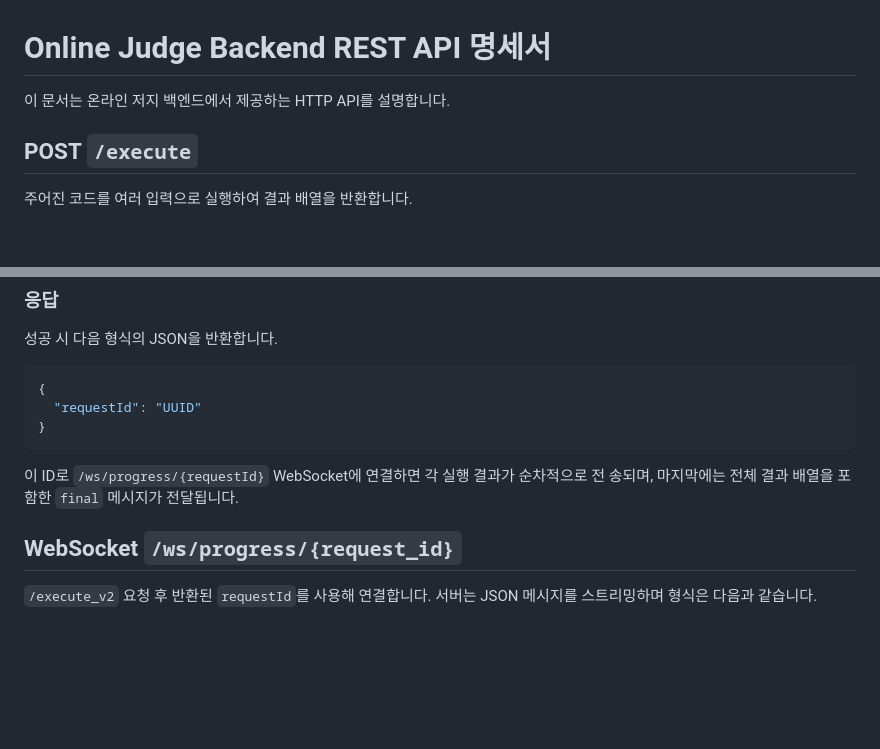
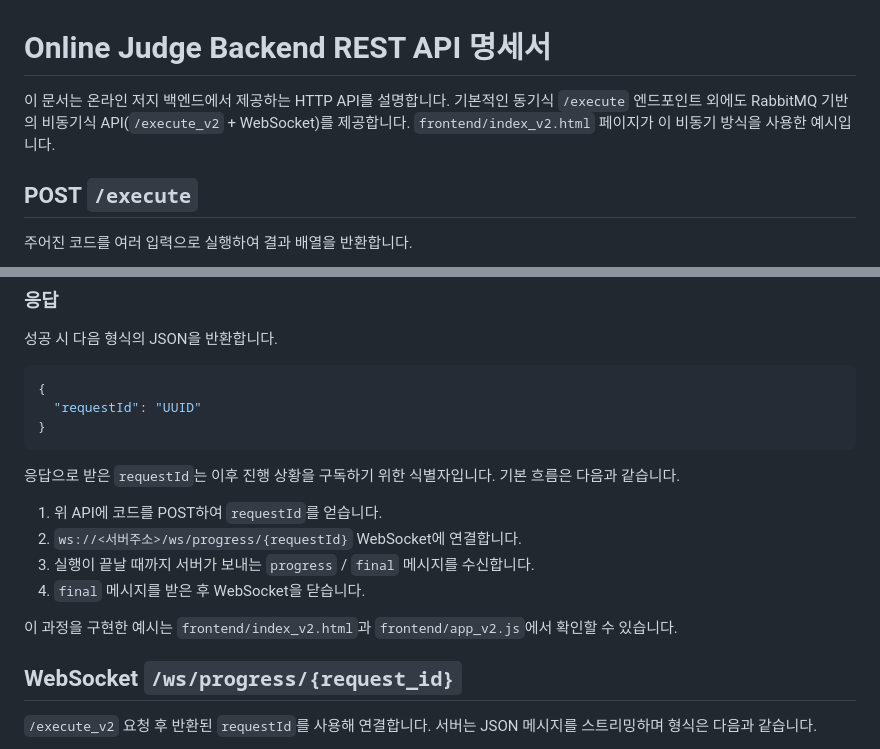
Before and after one commit to Mugen-Houyou/faas-web-ui-1, a Markdown page: online_judge_backend/docs/API.ko.md, 2 parts joined by grey strips. Rendered like a GitHub page; blank space fills up the shorter version.

Commit message:
docs: clarify async endpoint

````diff
--- a/online_judge_backend/docs/API.ko.md
+++ b/online_judge_backend/docs/API.ko.md
@@ -1,6 +1,9 @@
 # Online Judge Backend REST API 명세서
 
-이 문서는 온라인 저지 백엔드에서 제공하는 HTTP API를 설명합니다.
+이 문서는 온라인 저지 백엔드에서 제공하는 HTTP API를 설명합니다. 기본적인 동기식
+`/execute` 엔드포인트 외에도 RabbitMQ 기반의 비동기식 API(`/execute_v2` +
+WebSocket)를 제공합니다. `frontend/index_v2.html` 페이지가 이 비동기 방식을 사용한
+예시입니다.
 
 ## POST `/execute`
 
@@ -80,8 +83,13 @@ curl -X POST http://localhost:8000/execute \
 }
 ```
 
-이 ID로 `/ws/progress/{requestId}` WebSocket에 연결하면 각 실행 결과가 순차적으로 전
-송되며, 마지막에는 전체 결과 배열을 포함한 `final` 메시지가 전달됩니다.
+응답으로 받은 `requestId`는 이후 진행 상황을 구독하기 위한 식별자입니다. 기본 흐름은 다음과 같습니다.
+1. 위 API에 코드를 POST하여 `requestId`를 얻습니다.
+2. `ws://<서버주소>/ws/progress/{requestId}` WebSocket에 연결합니다.
+3. 실행이 끝날 때까지 서버가 보내는 `progress` / `final` 메시지를 수신합니다.
+4. `final` 메시지를 받은 후 WebSocket을 닫습니다.
+
+이 과정을 구현한 예시는 `frontend/index_v2.html`과 `frontend/app_v2.js`에서 확인할 수 있습니다.
 
 ## WebSocket `/ws/progress/{request_id}`
 
````
